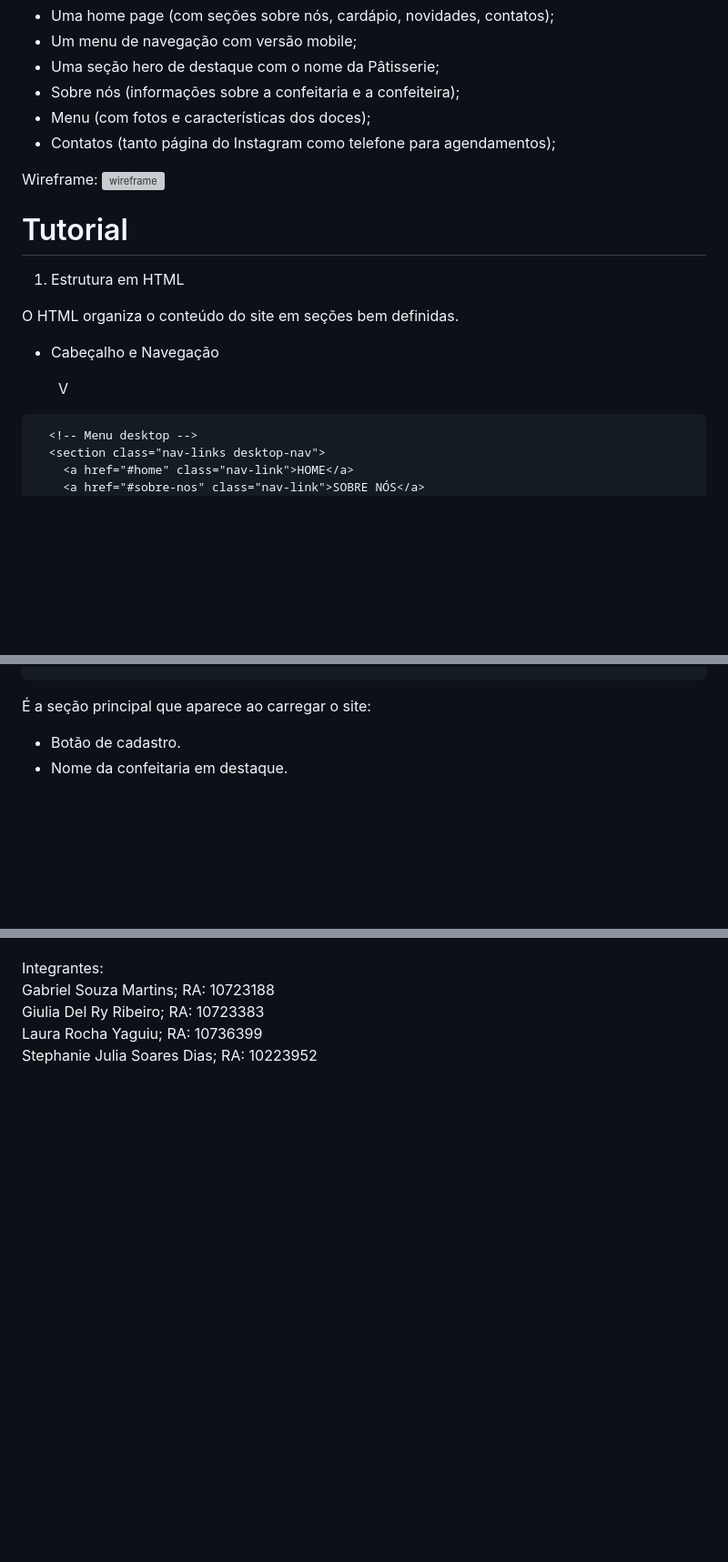
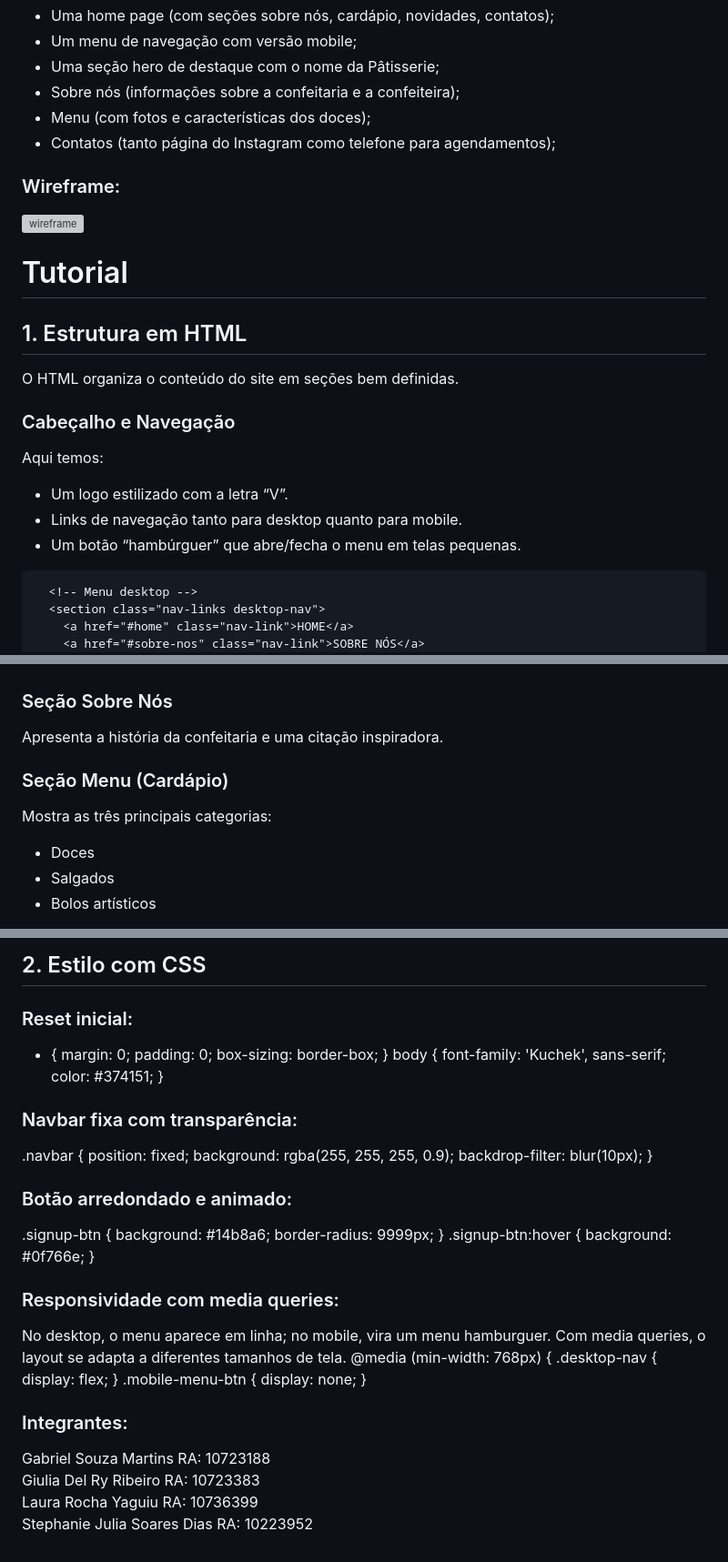
Before and after one commit to ssoaresdias9802/PROJETO-LAGARTA, a Markdown page: README.md, 3 parts joined by grey strips. Shown at 91% size. GitHub-like rendering; blank space fills up the shorter version; grey boxes are pictures that could not be loaded.

```diff
--- a/README.md
+++ b/README.md
@@ -11,20 +11,26 @@ De início, pensamos em um site e-commerce, o qual irá abrangir:
 - Menu (com fotos e características dos doces);
 - Contatos (tanto página do Instagram como telefone para agendamentos);
 
-Wireframe:
+### Wireframe:
 <img width="1366" height="3586" alt="wireframe" src="https://github.com/user-attachments/assets/abc81f80-497b-4709-94e1-a9ef8c678a6d" />
 
 # Tutorial
-1. Estrutura em HTML
+## 1. Estrutura em HTML
 
 O HTML organiza o conteúdo do site em seções bem definidas.
-- Cabeçalho e Navegação
+### Cabeçalho e Navegação
+Aqui temos:
+- Um logo estilizado com a letra “V”.
+- Links de navegação tanto para desktop quanto para mobile.
+- Um botão “hambúrguer” que abre/fecha o menu em telas pequenas.
+
+<!--
 <nav class="navbar" id="navbar">
   <section class="nav-container">
     <header class="nav-header">
       <section class="logo-section">
         <figure class="logo"><span>V</span></figure>
-      </section>
+      </section> -->
 
       <!-- Menu desktop -->
       <section class="nav-links desktop-nav">
@@ -76,9 +78,42 @@ Aqui temos:
     </header>
   </section>
 </section>
+ -->
 
-É a seção principal que aparece ao carregar o site:
-- Botão de cadastro.
-- Nome da confeitaria em destaque.
+### Seção Sobre Nós
+Apresenta a história da confeitaria e uma citação inspiradora.
+<!--
+<section id="sobre-nos" class="sobre-nos-section">
+  <section class="container">
+    <section class="sobre-nos-grid">
+      <header class="sobre-nos-header"><h2>SOBRE NÓS</h2></header>
+      <article class="sobre-nos-content">
+        <p class="main-text">Seven dishes. Six drinks...</p>
+        <blockquote class="quote">
+         <p>"Cada criação é uma obra de arte..."</p>
+        </blockquote>
+      </article>
+    </section>
+  </section>
+</section>
+ -->
 
+### Seção Menu (Cardápio)
+Mostra as três principais categorias:
+- Doces
+- Salgados
+- Bolos artísticos
+<!--
+<section id="menu" class="menu-section">
+  <section class="container">
+    <header class="menu-header"><h2>NO CARDÁPIO</h2></header>
+    <section class="menu-grid">
+      <article class="menu-item menu-delights">...</article>
+      <article class="menu-item menu-savory">...</article>
+      <article class="menu-item menu-cakes">...</article>
+    </section>
+    <footer class="menu-footer"><p>Explore nossa seleção...</p></footer>
+  </section>
+</section>
+-->
 
@@ -86,8 +170,33 @@ Aqui temos:
 
+## 2. Estilo com CSS
+### Reset inicial:
+* { margin: 0; padding: 0; box-sizing: border-box; }
+body { font-family: 'Kuchek', sans-serif; color: #374151; }
 
+### Navbar fixa com transparência:
+.navbar {
+  position: fixed;
+  background: rgba(255, 255, 255, 0.9);
+  backdrop-filter: blur(10px);
+}
 
-Integrantes: \
-Gabriel Souza Martins; RA: 10723188 \
-Giulia Del Ry Ribeiro; RA: 10723383 \
-Laura Rocha Yaguiu; RA: 10736399 \
-Stephanie Julia Soares Dias; RA: 10223952
+### Botão arredondado e animado:
+.signup-btn { background: #14b8a6; border-radius: 9999px; }
+.signup-btn:hover { background: #0f766e; }
+
+### Responsividade com media queries:
+No desktop, o menu aparece em linha; no mobile, vira um menu hamburguer.
+Com media queries, o layout se adapta a diferentes tamanhos de tela.
+@media (min-width: 768px) {
+    .desktop-nav {
+        display: flex;
+    }
+    .mobile-menu-btn {
+        display: none;
+    }
+
+### Integrantes:
+Gabriel Souza Martins RA: 10723188 \
+Giulia Del Ry Ribeiro RA: 10723383 \
+Laura Rocha Yaguiu RA: 10736399 \
+Stephanie Julia Soares Dias RA: 10223952
```
Also changed, not shown: other parts of README.md (+55 -10 lines).
